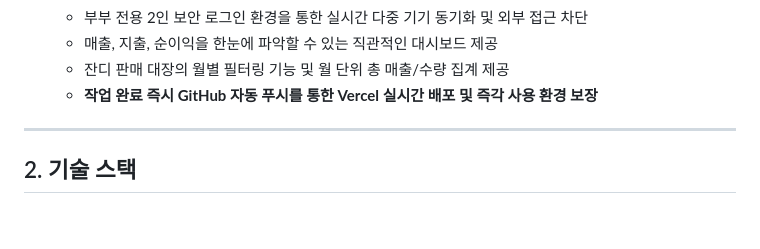
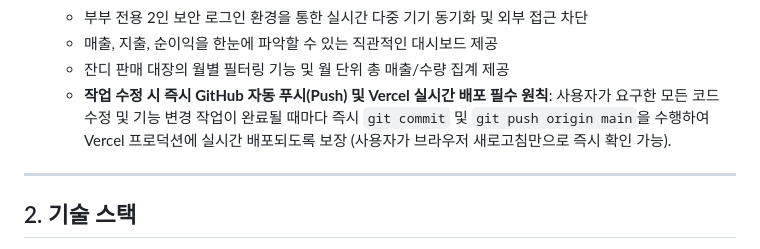
Before and after one commit to soonie-ai/ZANDI, a Markdown page: prd.md, the part around the change. Rendered like a GitHub page; blank space fills up the shorter version.

Commit message:
docs: PRD에 작업 수정 시 Vercel 자동 배포 필수 원칙 명시

```diff
--- a/prd.md
+++ b/prd.md
@@ -25,7 +25,7 @@
   - 부부 전용 2인 보안 로그인 환경을 통한 실시간 다중 기기 동기화 및 외부 접근 차단
   - 매출, 지출, 순이익을 한눈에 파악할 수 있는 직관적인 대시보드 제공
   - 잔디 판매 대장의 월별 필터링 기능 및 월 단위 총 매출/수량 집계 제공
-  - **작업 완료 즉시 GitHub 자동 푸시를 통한 Vercel 실시간 배포 및 즉각 사용 환경 보장**
+  - **작업 수정 시 즉시 GitHub 자동 푸시(Push) 및 Vercel 실시간 배포 필수 원칙**: 사용자가 요구한 모든 코드 수정 및 기능 변경 작업이 완료될 때마다 즉시 `git commit` 및 `git push origin main`을 수행하여 Vercel 프로덕션에 실시간 배포되도록 보장 (사용자가 브라우저 새로고침만으로 즉시 확인 가능).
 
 ---
 
```
